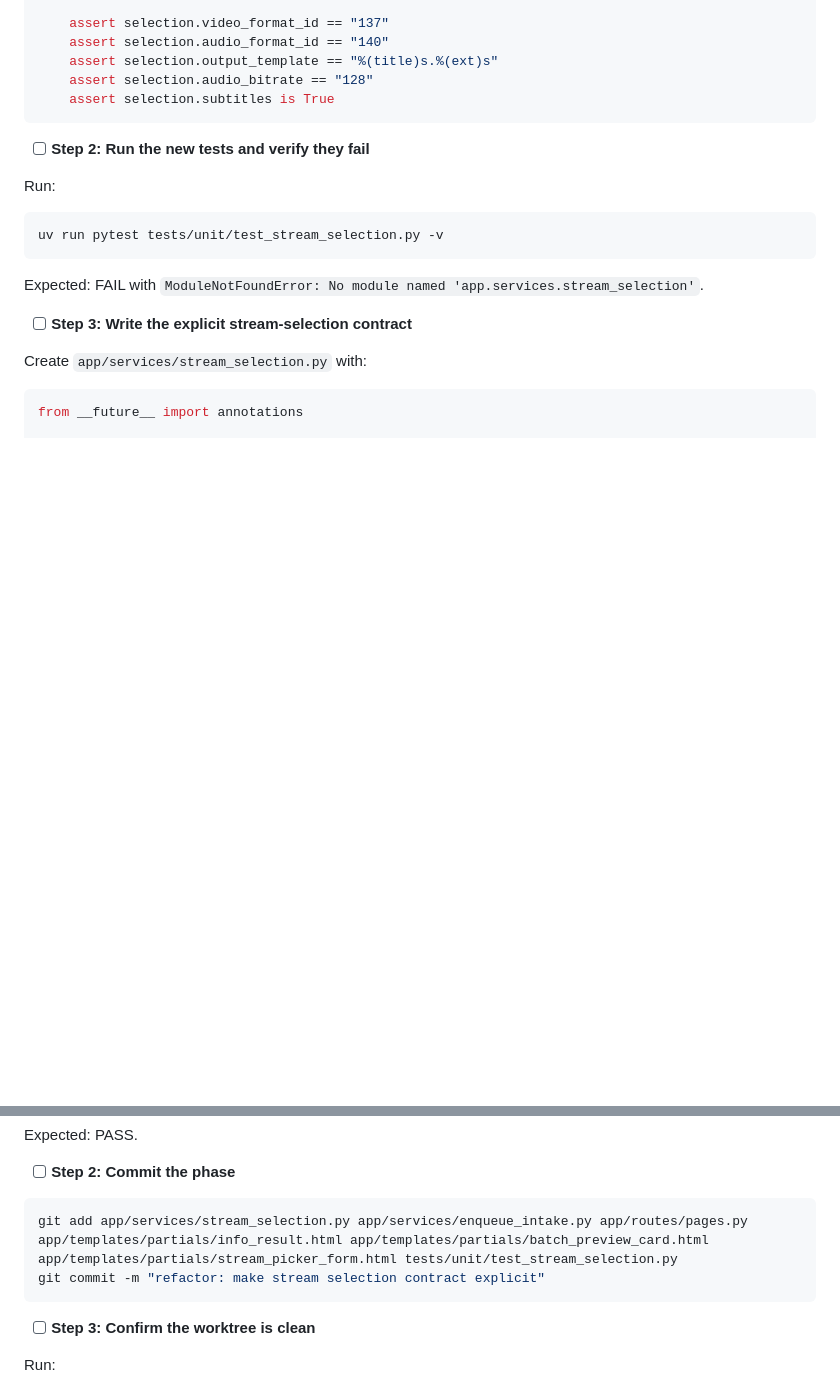
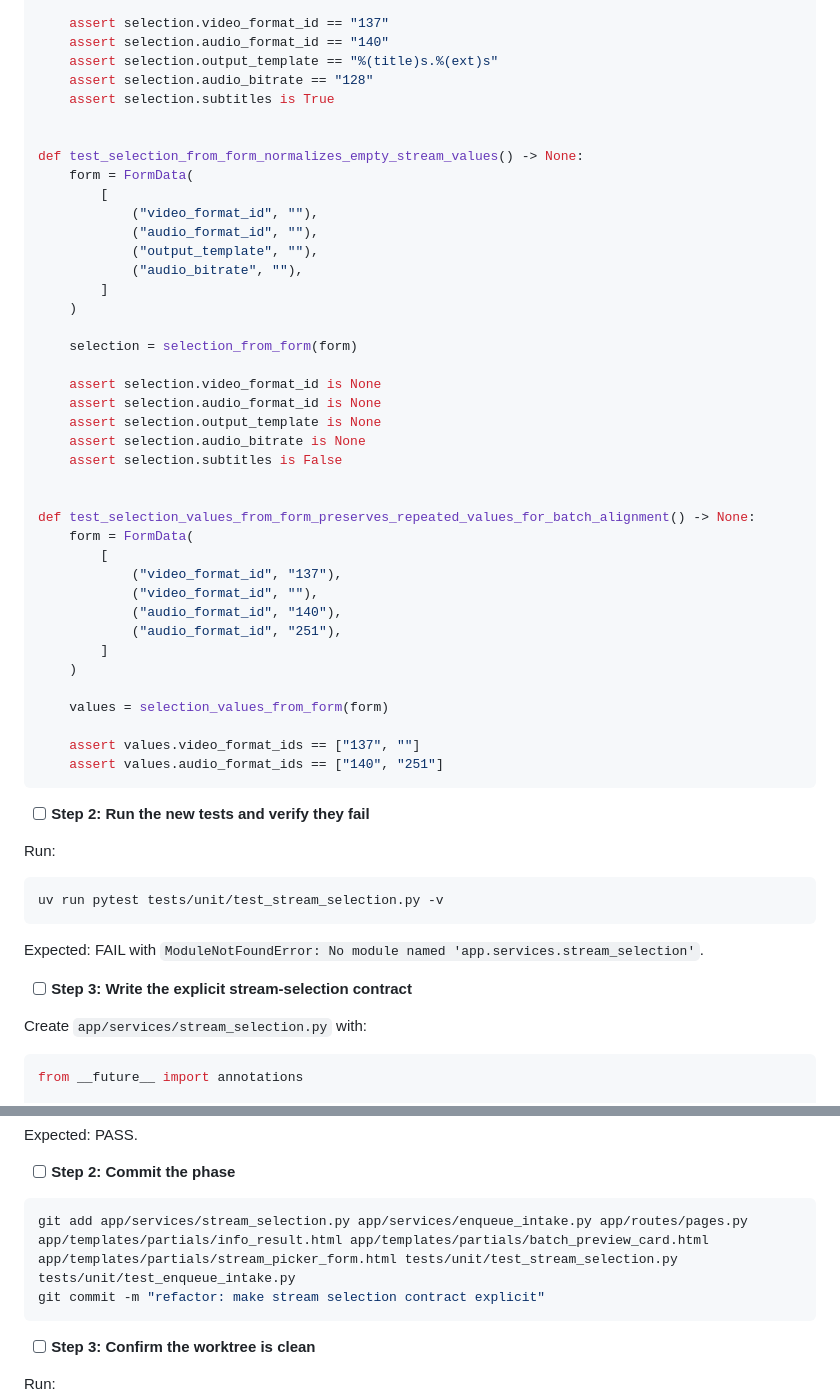
Before and after one commit to lanhhoang/yourtube, a Markdown page: plans/2026-07-04-architecture-deepening-phase-4.md, 2 parts joined by grey strips. Drawn GitHub-style; blank space fills up the shorter version.

Commit message:
docs: update phase 4 plan

````diff
--- a/plans/2026-07-04-architecture-deepening-phase-4.md
+++ b/plans/2026-07-04-architecture-deepening-phase-4.md
@@ -73,6 +80,41 @@ def test_selection_from_form_reads_existing_field_names() -> None:
     assert selection.output_template == "%(title)s.%(ext)s"
     assert selection.audio_bitrate == "128"
     assert selection.subtitles is True
+
+
+def test_selection_from_form_normalizes_empty_stream_values() -> None:
+    form = FormData(
+        [
+            ("video_format_id", ""),
+            ("audio_format_id", ""),
+            ("output_template", ""),
+            ("audio_bitrate", ""),
+        ]
+    )
+
+    selection = selection_from_form(form)
+
+    assert selection.video_format_id is None
+    assert selection.audio_format_id is None
+    assert selection.output_template is None
+    assert selection.audio_bitrate is None
+    assert selection.subtitles is False
+
+
+def test_selection_values_from_form_preserves_repeated_values_for_batch_alignment() -> None:
+    form = FormData(
+        [
+            ("video_format_id", "137"),
+            ("video_format_id", ""),
+            ("audio_format_id", "140"),
+            ("audio_format_id", "251"),
+        ]
+    )
+
+    values = selection_values_from_form(form)
+
+    assert values.video_format_ids == ["137", ""]
+    assert values.audio_format_ids == ["140", "251"]
 ```
 
 - [ ] **Step 2: Run the new tests and verify they fail**
@@ -246,7 +333,7 @@ Expected: PASS.
 - [ ] **Step 2: Commit the phase**
 
 ```bash
-git add app/services/stream_selection.py app/services/enqueue_intake.py app/routes/pages.py app/templates/partials/info_result.html app/templates/partials/batch_preview_card.html app/templates/partials/stream_picker_form.html tests/unit/test_stream_selection.py
+git add app/services/stream_selection.py app/services/enqueue_intake.py app/routes/pages.py app/templates/partials/info_result.html app/templates/partials/batch_preview_card.html app/templates/partials/stream_picker_form.html tests/unit/test_stream_selection.py tests/unit/test_enqueue_intake.py
 git commit -m "refactor: make stream selection contract explicit"
 ```
 
````
Also changed, not shown: other parts of plans/2026-07-04-architecture-deepening-phase-4.md (+68 -16 lines).
